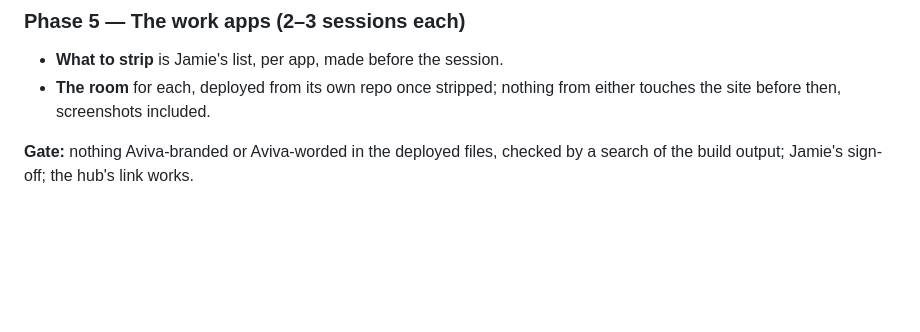
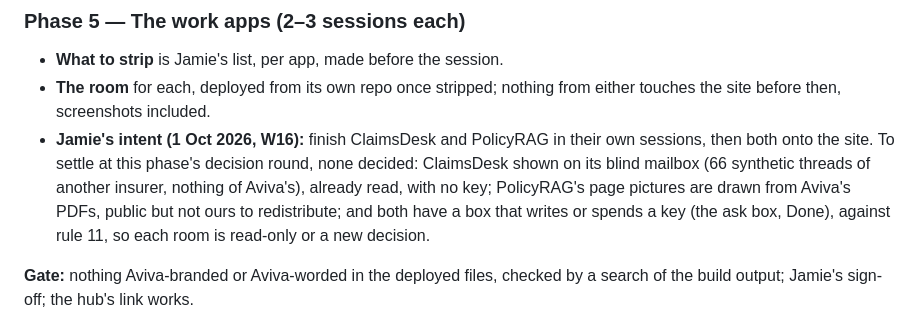
Before and after one commit to JGarcks/anjaneyaworkshop, a Markdown page: docs/process/Workshop-Coverage-Plan.md, the part around the change. GitHub-like rendering; blank space fills up the shorter version.

Commit message:
W16 — the work apps' phase gains Jamie's intent (1 Oct): ClaimsDesk and PolicyRAG finished in their own sessions, then onto the site; three things for that phase's decision round, none decided; Coverage-Plan 14.1 KB against 24; documents only
Co-Authored-By: Claude Fable 5.1 <noreply@anthropic.com>

```diff
--- a/docs/process/Workshop-Coverage-Plan.md
+++ b/docs/process/Workshop-Coverage-Plan.md
@@ -62,6 +62,7 @@ The dark hub, live. *W3 built and deployed the page, the line, the fallbacks and
 
 - **What to strip** is Jamie's list, per app, made before the session.
 - **The room** for each, deployed from its own repo once stripped; nothing from either touches the site before then, screenshots included.
+- **Jamie's intent (1 Oct 2026, W16):** finish ClaimsDesk and PolicyRAG in their own sessions, then both onto the site. To settle at this phase's decision round, none decided: ClaimsDesk shown on its blind mailbox (66 synthetic threads of another insurer, nothing of Aviva's), already read, with no key; PolicyRAG's page pictures are drawn from Aviva's PDFs, public but not ours to redistribute; and both have a box that writes or spends a key (the ask box, Done), against rule 11, so each room is read-only or a new decision.
 
 **Gate:** nothing Aviva-branded or Aviva-worded in the deployed files, checked by a search of the build output; Jamie's sign-off; the hub's link works.
 
```
